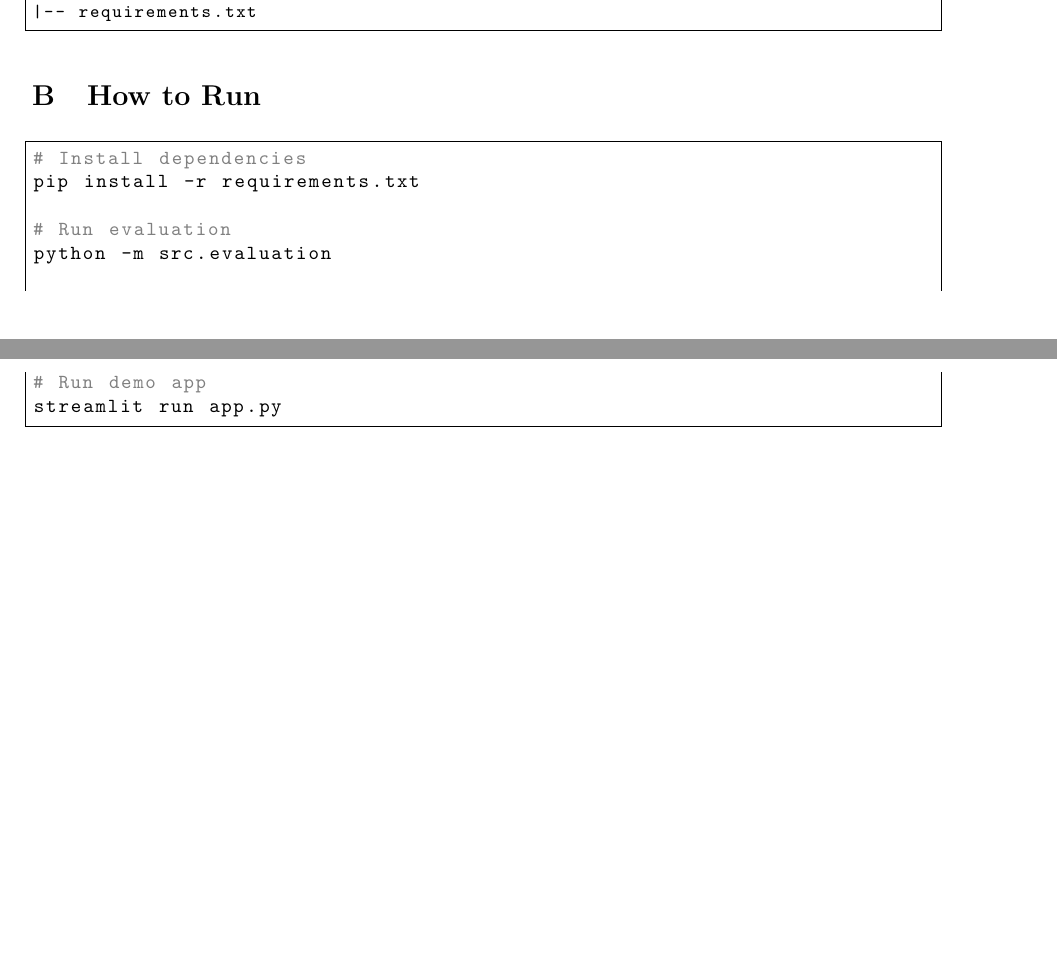
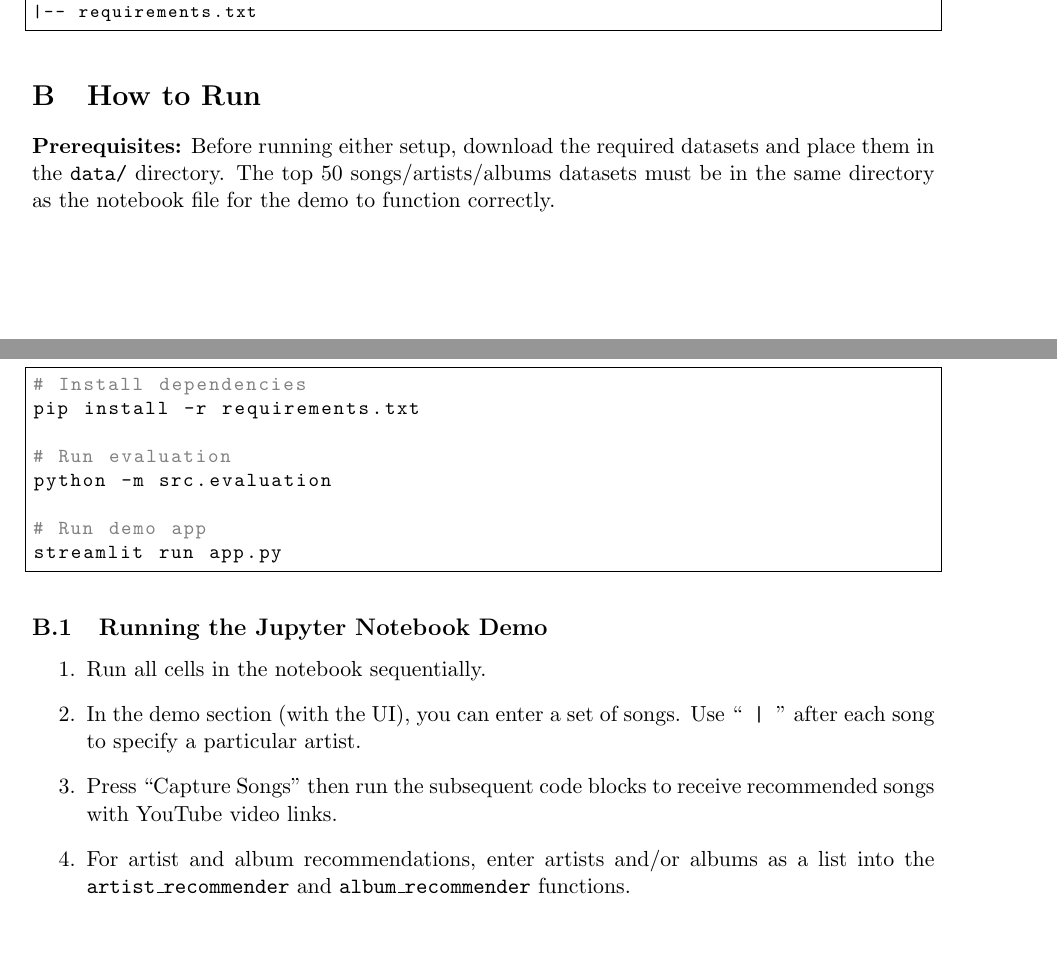
Before and after one commit to yungdennek/Music-Recommendation, a LaTeX paper (docs/project_report.tex): two parts of pages 14 and 15 of 15, joined at a grey line, cut so that both start at the same text. Compiled offline with pdfLaTeX.

Commit message:
Added mention of datasets for running both methods

```diff
--- a/docs/project_report.tex
+++ b/docs/project_report.tex
@@ -575,6 +575,8 @@ Music-Recommendation/
 
 \section{How to Run}
 
+\textbf{Prerequisites:} Before running either setup, download the required datasets and place them in the \texttt{data/} directory. The top 50 songs/artists/albums datasets must be in the same directory as the notebook file for the demo to function correctly.
+
 \begin{lstlisting}[language=bash]
 # Install dependencies
 pip install -r requirements.txt
@@ -586,4 +588,13 @@ python -m src.evaluation
 streamlit run app.py
 \end{lstlisting}
 
+\subsection{Running the Jupyter Notebook Demo}
+
+\begin{enumerate}
+    \item Run all cells in the notebook sequentially.
+    \item In the demo section (with the UI), you can enter a set of songs. Use ``\texttt{ | }'' after each song to specify a particular artist.
+    \item Press ``Capture Songs'' then run the subsequent code blocks to receive recommended songs with YouTube video links.
+    \item For artist and album recommendations, enter artists and/or albums as a list into the \texttt{artist\_recommender} and \texttt{album\_recommender} functions.
+\end{enumerate}
+
 \end{document}
```
Also changed, not shown: docs/project_report.pdf.
